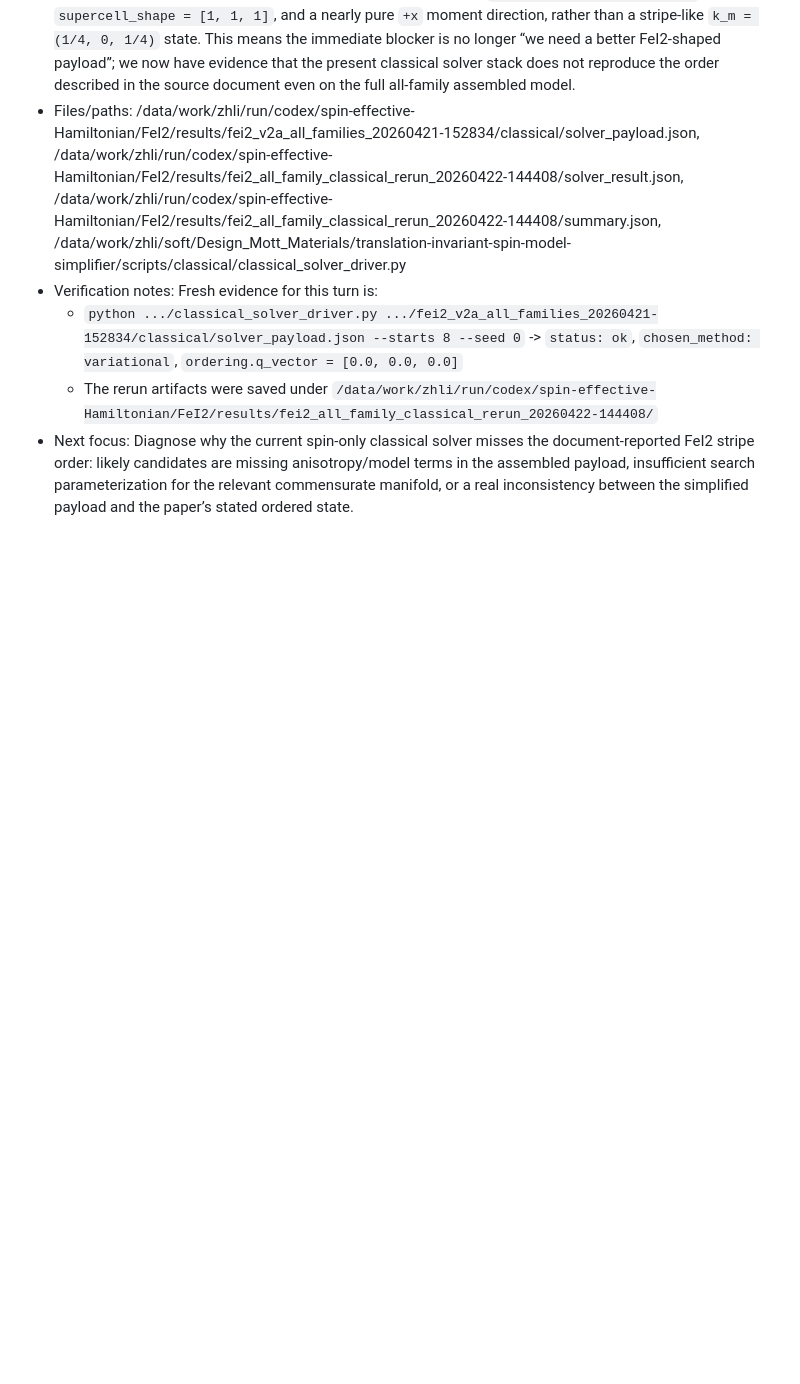
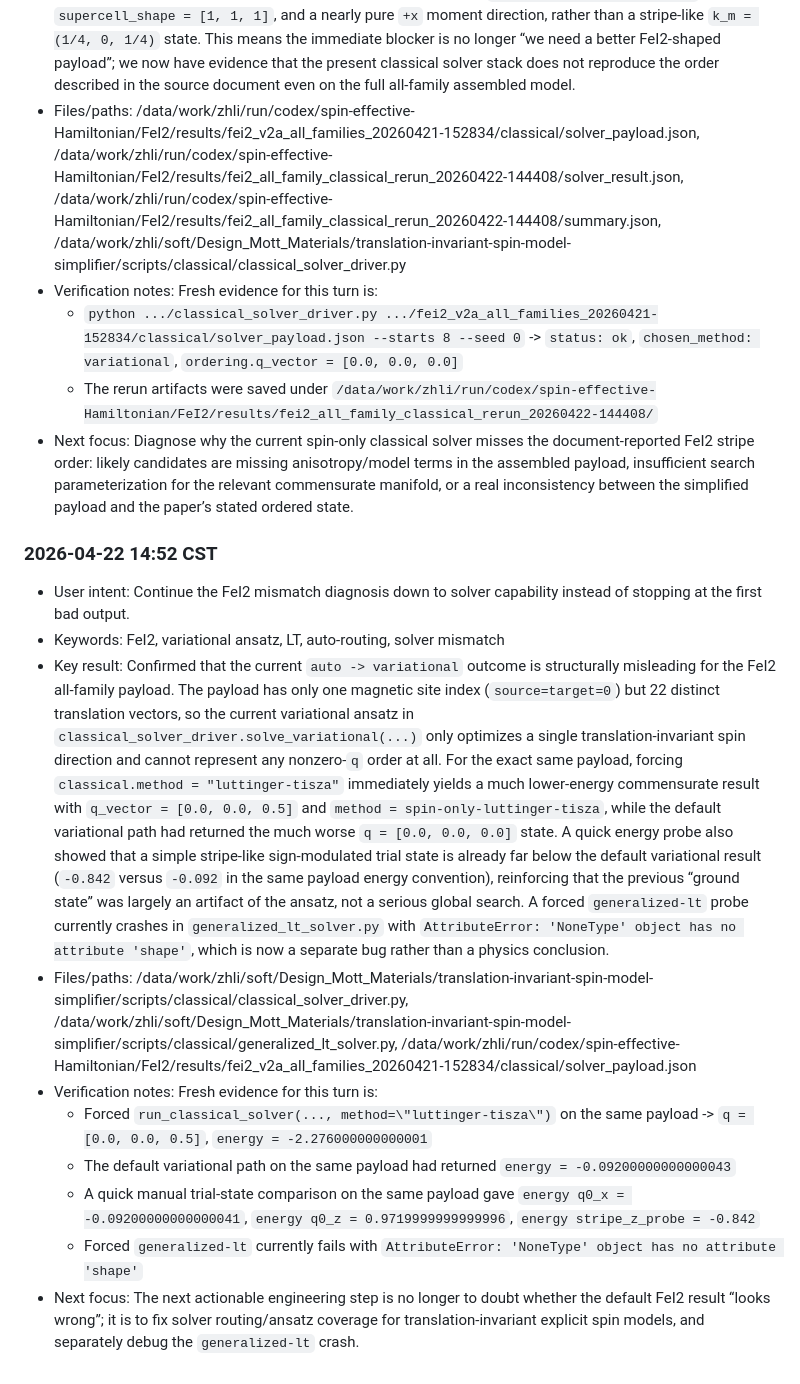
Before and after one commit to SQNing/Design_Mott_Materials, a Markdown page: session-memory/sessions/design-mott-materials-2026-04-21-0342.md, the part around the change. Rendered like a GitHub page; blank space fills up the shorter version.

Commit message:
docs: record FeI2 solver ansatz diagnosis

```diff
--- a/session-memory/sessions/design-mott-materials-2026-04-21-0342.md
+++ b/session-memory/sessions/design-mott-materials-2026-04-21-0342.md
@@ -447,3 +447,15 @@
   - `python .../classical_solver_driver.py .../fei2_v2a_all_families_20260421-152834/classical/solver_payload.json --starts 8 --seed 0` -> `status: ok`, `chosen_method: variational`, `ordering.q_vector = [0.0, 0.0, 0.0]`
   - The rerun artifacts were saved under `/data/work/zhli/run/codex/spin-effective-Hamiltonian/FeI2/results/fei2_all_family_classical_rerun_20260422-144408/`
 - Next focus: Diagnose why the current spin-only classical solver misses the document-reported FeI2 stripe order: likely candidates are missing anisotropy/model terms in the assembled payload, insufficient search parameterization for the relevant commensurate manifold, or a real inconsistency between the simplified payload and the paper’s stated ordered state.
+
+### 2026-04-22 14:52 CST
+- User intent: Continue the FeI2 mismatch diagnosis down to solver capability instead of stopping at the first bad output.
+- Keywords: FeI2, variational ansatz, LT, auto-routing, solver mismatch
+- Key result: Confirmed that the current `auto -> variational` outcome is structurally misleading for the FeI2 all-family payload. The payload has only one magnetic site index (`source=target=0`) but 22 distinct translation vectors, so the current variational ansatz in `classical_solver_driver.solve_variational(...)` only optimizes a single translation-invariant spin direction and cannot represent any nonzero-`q` order at all. For the exact same payload, forcing `classical.method = "luttinger-tisza"` immediately yields a much lower-energy commensurate result with `q_vector = [0.0, 0.0, 0.5]` and `method = spin-only-luttinger-tisza`, while the default variational path had returned the much worse `q = [0.0, 0.0, 0.0]` state. A quick energy probe also showed that a simple stripe-like sign-modulated trial state is already far below the default variational result (`-0.842` versus `-0.092` in the same payload energy convention), reinforcing that the previous “ground state” was largely an artifact of the ansatz, not a serious global search. A forced `generalized-lt` probe currently crashes in `generalized_lt_solver.py` with `AttributeError: 'NoneType' object has no attribute 'shape'`, which is now a separate bug rather than a physics conclusion.
+- Files/paths: /data/work/zhli/soft/Design_Mott_Materials/translation-invariant-spin-model-simplifier/scripts/classical/classical_solver_driver.py, /data/work/zhli/soft/Design_Mott_Materials/translation-invariant-spin-model-simplifier/scripts/classical/generalized_lt_solver.py, /data/work/zhli/run/codex/spin-effective-Hamiltonian/FeI2/results/fei2_v2a_all_families_20260421-152834/classical/solver_payload.json
+- Verification notes: Fresh evidence for this turn is:
+  - Forced `run_classical_solver(..., method=\"luttinger-tisza\")` on the same payload -> `q = [0.0, 0.0, 0.5]`, `energy = -2.276000000000001`
+  - The default variational path on the same payload had returned `energy = -0.09200000000000043`
+  - A quick manual trial-state comparison on the same payload gave `energy q0_x = -0.09200000000000041`, `energy q0_z = 0.9719999999999996`, `energy stripe_z_probe = -0.842`
+  - Forced `generalized-lt` currently fails with `AttributeError: 'NoneType' object has no attribute 'shape'`
+- Next focus: The next actionable engineering step is no longer to doubt whether the default FeI2 result “looks wrong”; it is to fix solver routing/ansatz coverage for translation-invariant explicit spin models, and separately debug the `generalized-lt` crash.
```
Also changed, not shown: session-memory/index/design-mott-materials.md (+1 -1 lines).
